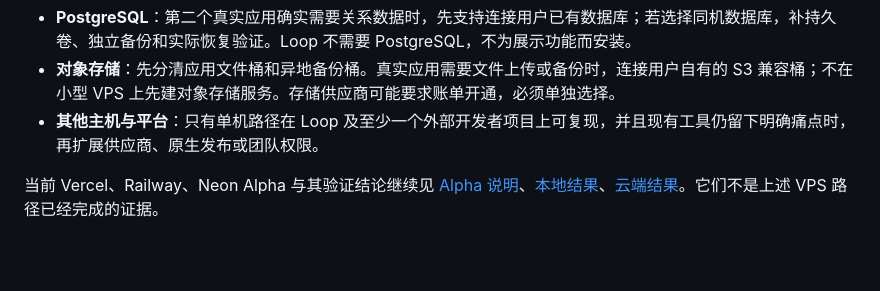
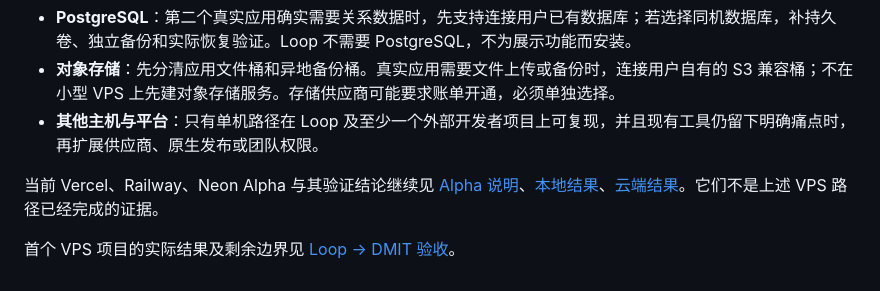
Before and after one commit to unix2dos/carry, a Markdown page: PRODUCT.md, the part around the change. Drawn GitHub-style; blank space fills up the shorter version.

Commit message:
docs: record Loop VPS acceptance boundaries

```diff
--- a/PRODUCT.md
+++ b/PRODUCT.md
@@ -57,3 +57,5 @@ Carry 是本地运行的部署与结果核对工具。用户已有的编码 Agen
 - **其他主机与平台**：只有单机路径在 Loop 及至少一个外部开发者项目上可复现，并且现有工具仍留下明确痛点时，再扩展供应商、原生发布或团队权限。
 
 当前 Vercel、Railway、Neon Alpha 与其验证结论继续见 [Alpha 说明](docs/ALPHA.md)、[本地结果](validation/RESULTS.md)、[云端结果](validation/CLOUD-RESULTS.md)。它们不是上述 VPS 路径已经完成的证据。
+
+首个 VPS 项目的实际结果及剩余边界见 [Loop → DMIT 验收](validation/VPS-RESULTS.md)。
```
Also changed, not shown: validation/VPS-RESULTS.md (added, +19 -0 lines).
